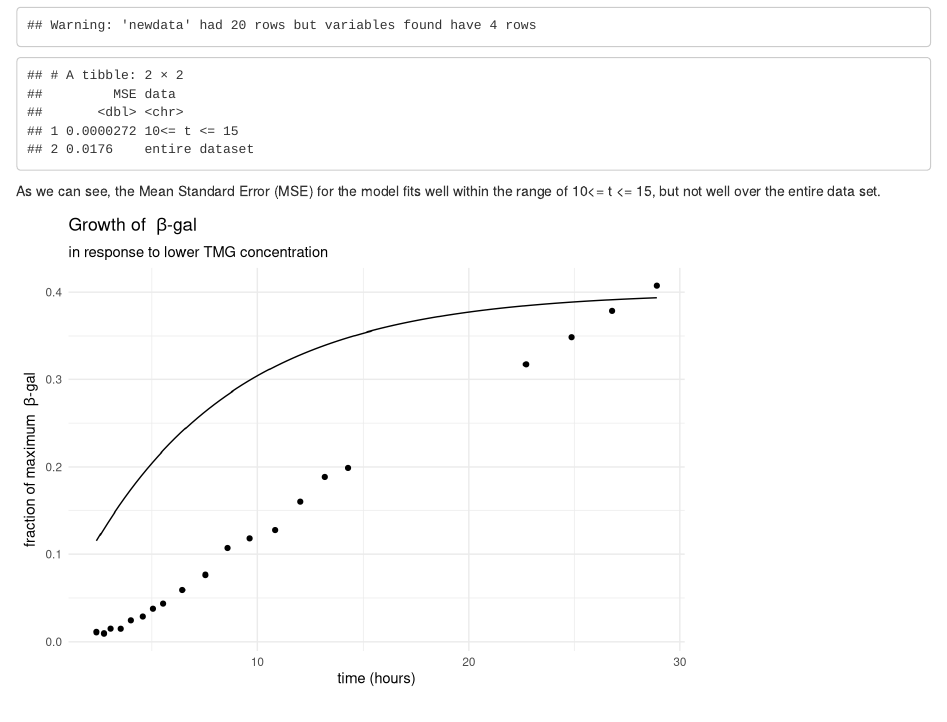
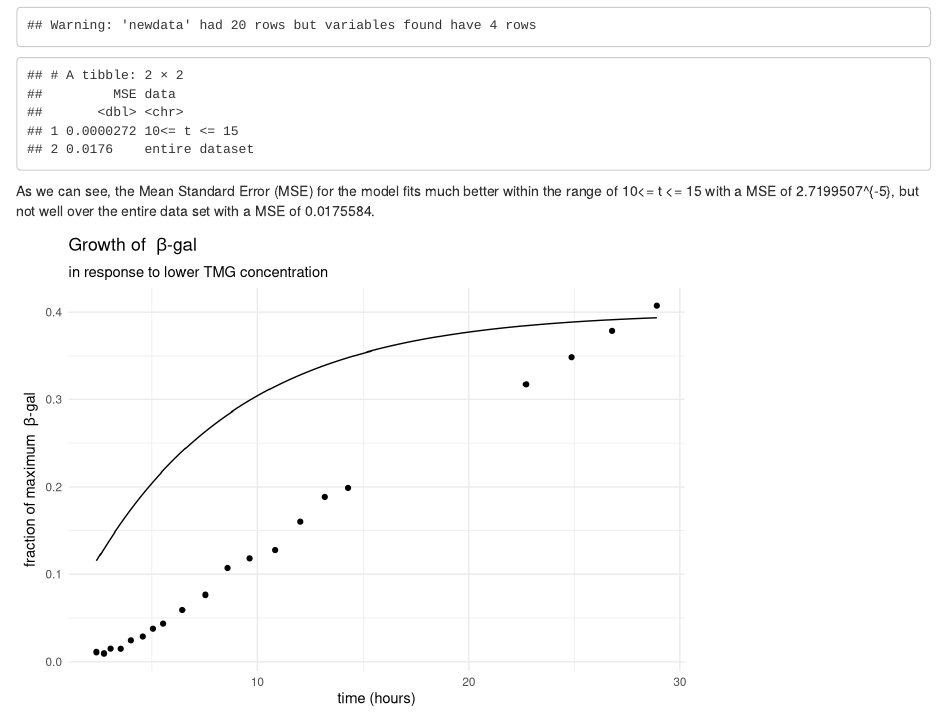
Before and after one commit to Peter-Yibo-Pan/Human_Diseases_Lab_1, an R Markdown document (bacterias_brain.Rmd): the page in a window 1100 px wide, from 4760 px down. Rendered offline with R 4.5, knitr and Pandoc, with nearby package versions.

Commit message:
start writing background and lab questions

````diff
--- a/bacterias_brain.Rmd
+++ b/bacterias_brain.Rmd
@@ -203,7 +203,7 @@ tibble(MSE = c(b_q2_mse, b_q2_mse_all)) %>%
 
 ```
 
-As we can see, the Mean Standard Error (MSE) for the model fits well within the range of 10\<= t \<= 15, but not well over the entire data set.
+As we can see, the Mean Standard Error (MSE) for the model fits much better within the range of 10\<= t \<= 15 with a MSE of `r b_q2_mse`, but not well over the entire data set with a MSE of `r b_q2_mse_all`.
 
 ```{r b_q3}
 # fit function from a
````
Also changed, not shown: 1 other file.
